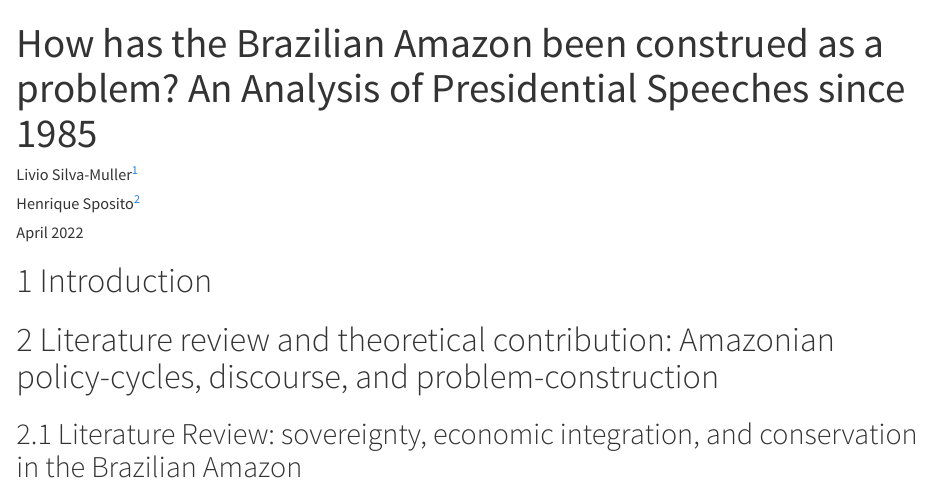
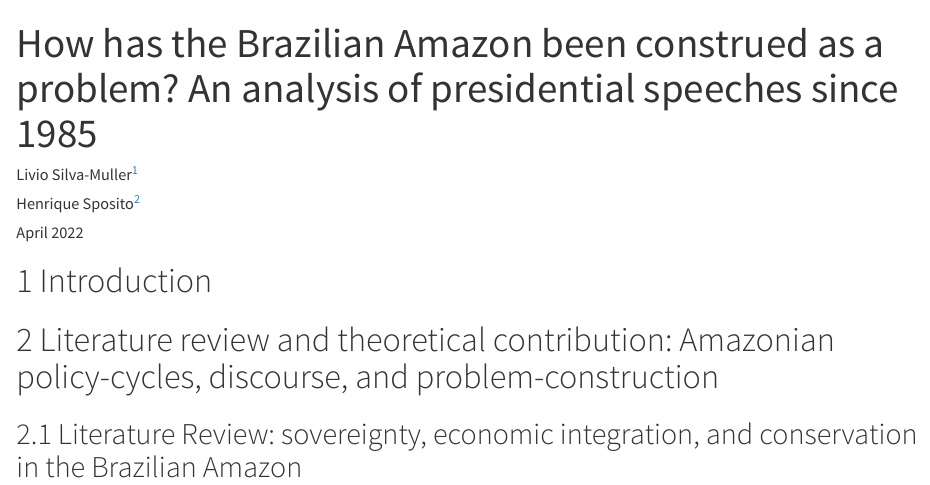
Before and after one commit to henriquesposito/amazondef, a Quarto document (Draft_April_2022/Full_draft_20220401.qmd): the page in a window 1100 px wide, from its top. Rendered offline with R 4.5, knitr and Pandoc in place of Quarto, with nearby package versions; drawn as R Markdown's standard HTML page in place of the format the file asks for.

```diff
--- a/Full_draft_20220401.qmd
+++ b/Draft_April_2022/Full_draft_20220401.qmd
@@ -1,5 +1,10 @@
 ---
-title: "How has the Brazilian Amazon been construed as a problem? An Analysis of Presidential Speeches since 1985"
+title: "How has the Brazilian Amazon been construed as a problem? An analysis of presidential speeches since 1985"
+format:
+  docx:
+    toc: false
+    section-numbers: true
+    highlight-style: github
 output: docx
 author:
 - Livio Silva-Muller^[Phd Candidate, The Graduate Institute Geneva, livio.silva@graduateinstitute.ch]
```
Also changed, not shown: Draft_November_2021/08112021_Sposito_and_SilvaMuller_DRAFT.html (renamed from draft November 2021/08112021_Sposito_and_SilvaMuller_DRAFT.html), Draft_November_2021/11112021_Sposito_and_SilvaMuller_DRAFT.Rmd (renamed from draft November 2021/11112021_Sposito_and_SilvaMuller_DRAFT.Rmd), Draft_November_2021/11112021_Sposito_and_SilvaMuller_DRAFT.html (renamed from draft November 2021/11112021_Sposito_and_SilvaMuller_DRAFT.html), Draft_November_2021/11112021_Sposito_and_SilvaMuller_DRAFT.pdf (renamed from draft November 2021/11112021_Sposito_and_SilvaMuller_DRAFT.pdf), Draft_November_2021/11112021_Sposito_and_SilvaMuller_DRAFT_files/figure-docx/narratives-1.png (renamed from draft November 2021/11112021_Sposito_and_SilvaMuller_DRAFT_files/figure-docx/narratives-1.png), Draft_November_2021/11112021_Sposito_and_SilvaMuller_DRAFT_files/figure-docx/speech frequencies I-1.png (renamed from draft November 2021/11112021_Sposito_and_SilvaMuller_DRAFT_files/figure-docx/speech frequencies I-1.png), Draft_November_2021/11112021_Sposito_and_SilvaMuller_DRAFT_files/figure-docx/speech frequencies II-1.png (renamed from draft November 2021/11112021_Sposito_and_SilvaMuller_DRAFT_files/figure-docx/speech frequencies II-1.png), Draft_November_2021/11112021_Sposito_and_SilvaMuller_DRAFT_files/figure-docx/top words by speaker I-1.png (renamed from draft November 2021/11112021_Sposito_and_SilvaMuller_DRAFT_files/figure-docx/top words by speaker I-1.png), Draft_April_2022/Full_draft_20220401.qmd (2 more changed lines), 6 other files.
